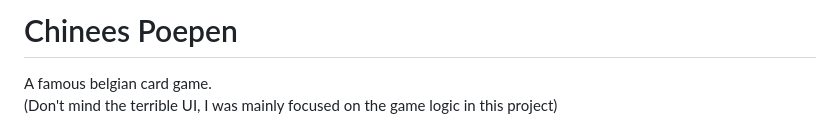
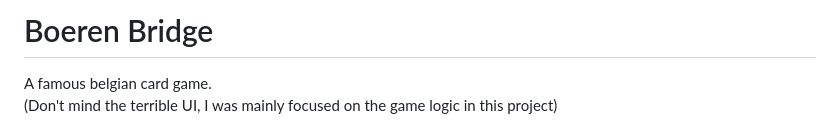
Before and after one commit to bramca/BoerenBridge, a Markdown page: README.md, the part around the change. GitHub-like rendering.

```diff
--- a/README.md
+++ b/README.md
@@ -1,4 +1,4 @@
-# Chinees Poepen
+# Boeren Bridge
 A famous belgian card game.<br>
 (Don't mind the terrible UI, I was mainly focused on the game logic in this project)
 
```
